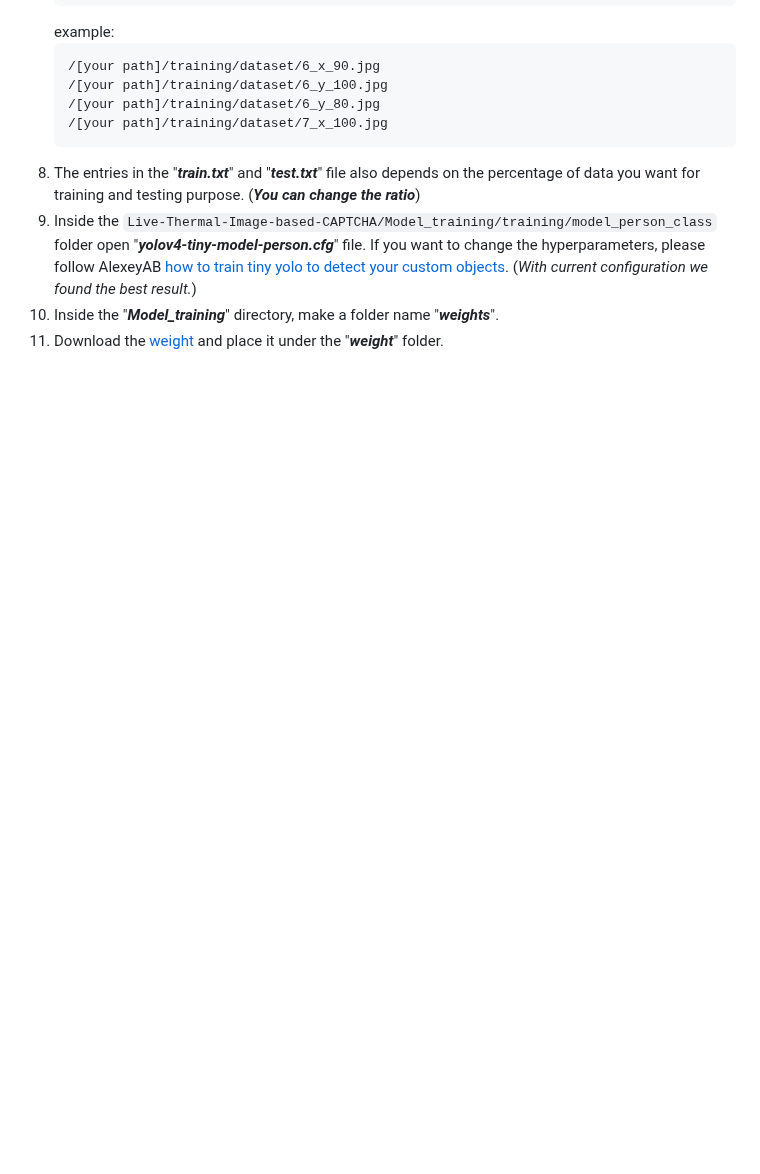
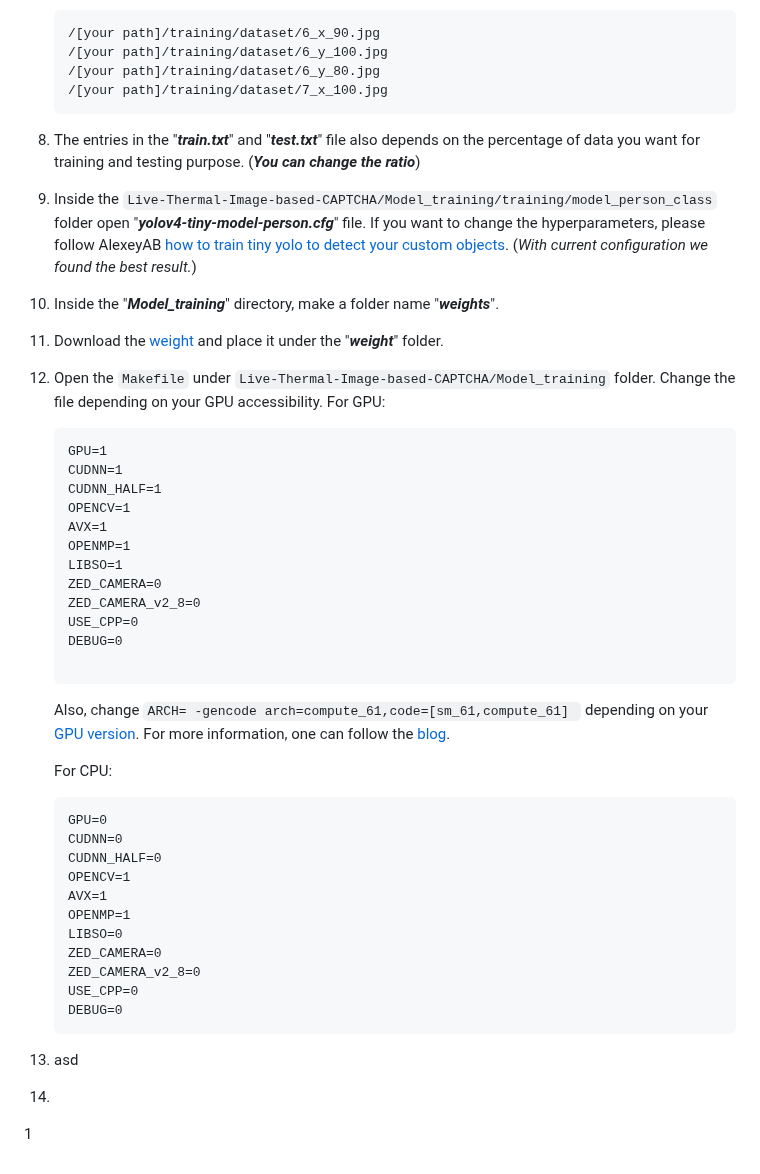
Before and after one commit to anonymouspaul96/Live-Thermal-Image-based-CAPTCHA, a Markdown page: README.md, the part around the change. GitHub-like rendering; blank space fills up the shorter version.

````diff
--- a/README.md
+++ b/README.md
@@ -79,3 +79,39 @@ The following instructions are for creating your custom weight:
  tiny yolo to detect your custom objects](https://github.com/anonymouspaul96/Live-Thermal-Image-based-CAPTCHA/edit/main/Model_training/#how-to-train-tiny-yolo-to-detect-your-custom-objects). (_With current configuration we found the best result._)
 12. Inside the "***Model_training***" directory, make a folder name "***weights***".
 13. Download the [weight](https://drive.google.com/file/d/1iUYvf24txvvt8JZU3pXTLl3prZeF6YON/view?usp=sharing) and place it under the "***weight***" folder.
+14. Open the ```Makefile``` under ```Live-Thermal-Image-based-CAPTCHA/Model_training``` folder. Change the file depending on your GPU accessibility.
+   For GPU:
+    ```
+    GPU=1
+    CUDNN=1
+    CUDNN_HALF=1
+    OPENCV=1
+    AVX=1
+    OPENMP=1
+    LIBSO=1
+    ZED_CAMERA=0
+    ZED_CAMERA_v2_8=0
+    USE_CPP=0
+    DEBUG=0
+
+    ```
+    Also, change ```ARCH= -gencode arch=compute_61,code=[sm_61,compute_61] ``` depending on your [GPU version](https://developer.nvidia.com/cuda-gpus). For more information, one can follow the [blog](https://www.myzhar.com/blog/tutorials/tutorial-nvidia-gpu-cuda-compute-capability/).
+
+    For CPU:
+    ```
+    GPU=0
+    CUDNN=0
+    CUDNN_HALF=0
+    OPENCV=1
+    AVX=1
+    OPENMP=1
+    LIBSO=0
+    ZED_CAMERA=0
+    ZED_CAMERA_v2_8=0
+    USE_CPP=0
+    DEBUG=0
+    ```
+16. asd
+17.
+
+1
````
